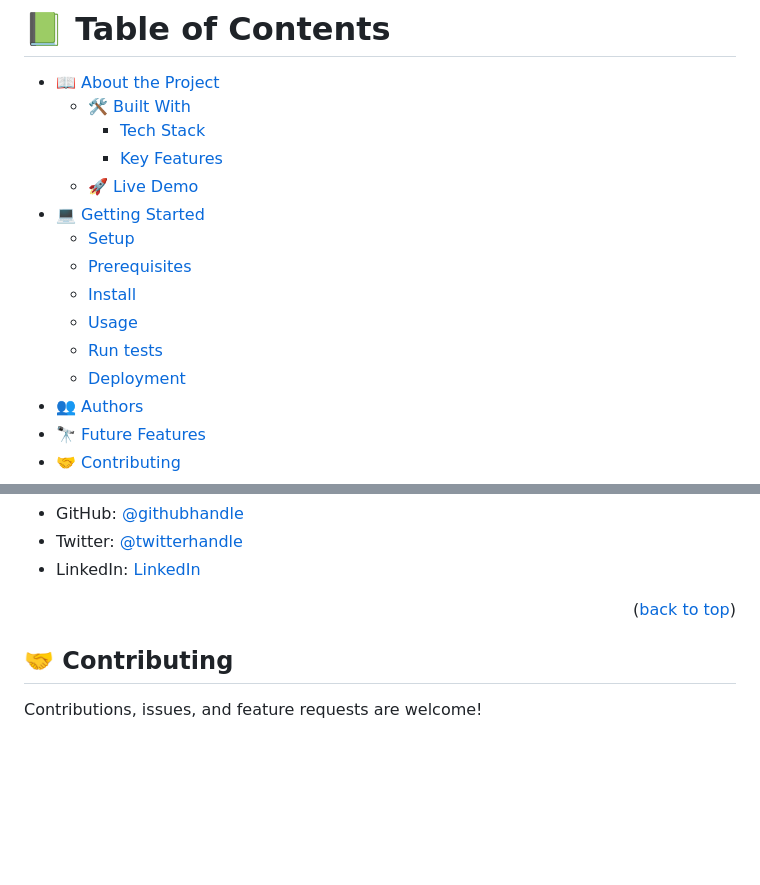
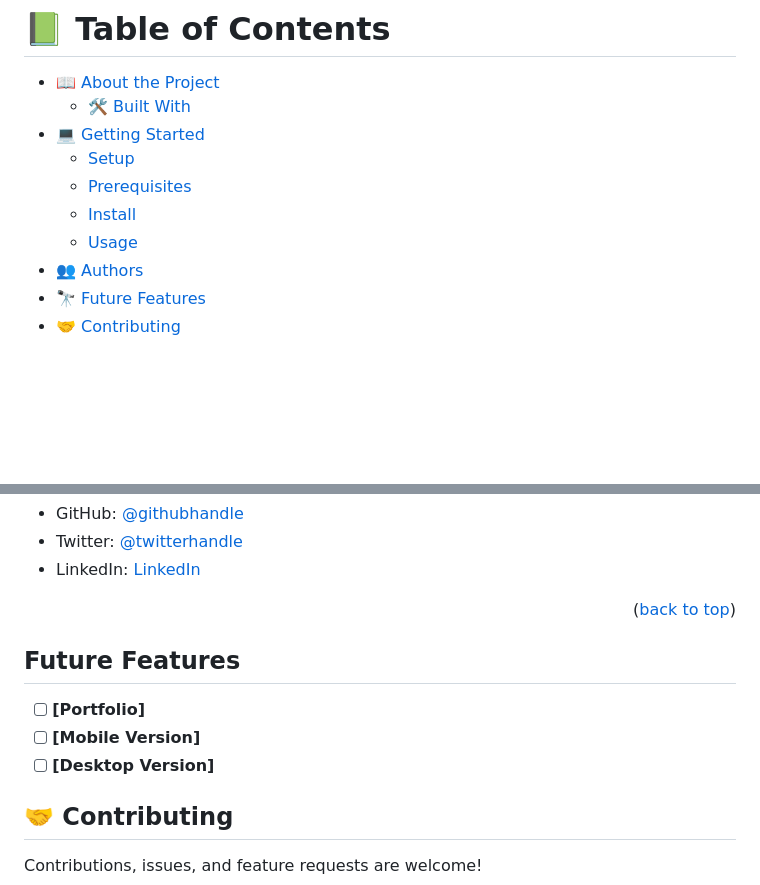
Before and after one commit to Nelofarzabi/Hello_Microverse, a Markdown page: README.md, 2 parts joined by grey strips. GitHub-like rendering; blank space fills up the shorter version.

```diff
--- a/README.md
+++ b/README.md
@@ -6,16 +6,11 @@
 
 - [📖 About the Project](#about-project)
   - [🛠 Built With](#built-with)
-    - [Tech Stack](#tech-stack)
-    - [Key Features](#key-features)
-  - [🚀 Live Demo](#live-demo)
 - [💻 Getting Started](#getting-started)
   - [Setup](#setup)
   - [Prerequisites](#prerequisites)
   - [Install](#install)
   - [Usage](#usage)
-  - [Run tests](#run-tests)
-  - [Deployment](#triangular_flag_on_post-deployment)
 - [👥 Authors](#authors)
 - [🔭 Future Features](#future-features)
 - [🤝 Contributing](#contributing)
@@ -82,6 +77,12 @@ npm install
 
 <p align="right">(<a href="#readme-top">back to top</a>)</p>
 
+<!--FUTURE FUTURES -->
+## Future Features <a name ="future-features"></a>
+-[ ] **[Portfolio]**
+-[ ] **[Mobile Version]**
+-[ ] **[Desktop Version]**
+
 <!-- CONTRIBUTING -->
 
 ## 🤝 Contributing <a name="contributing"></a>
```
